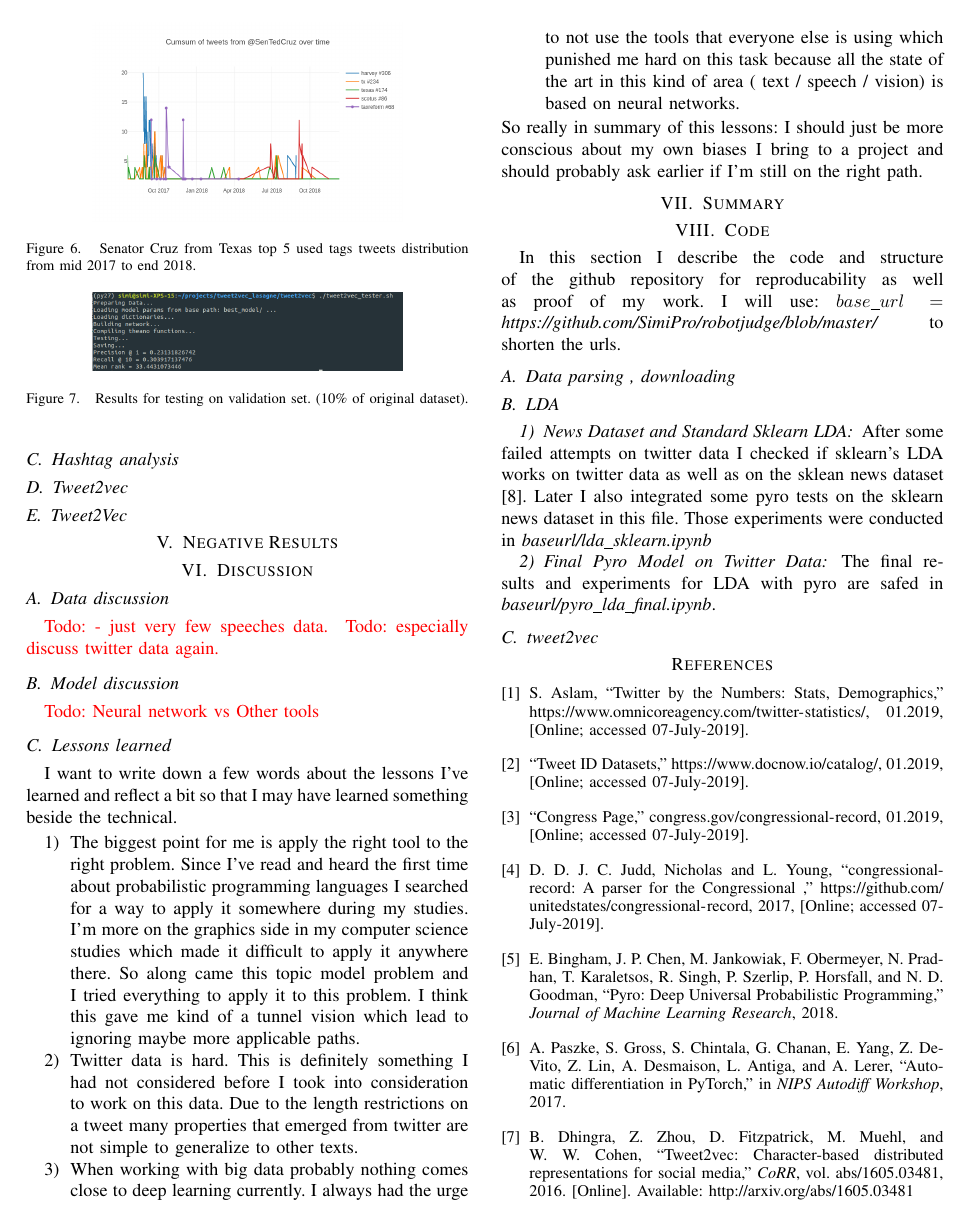
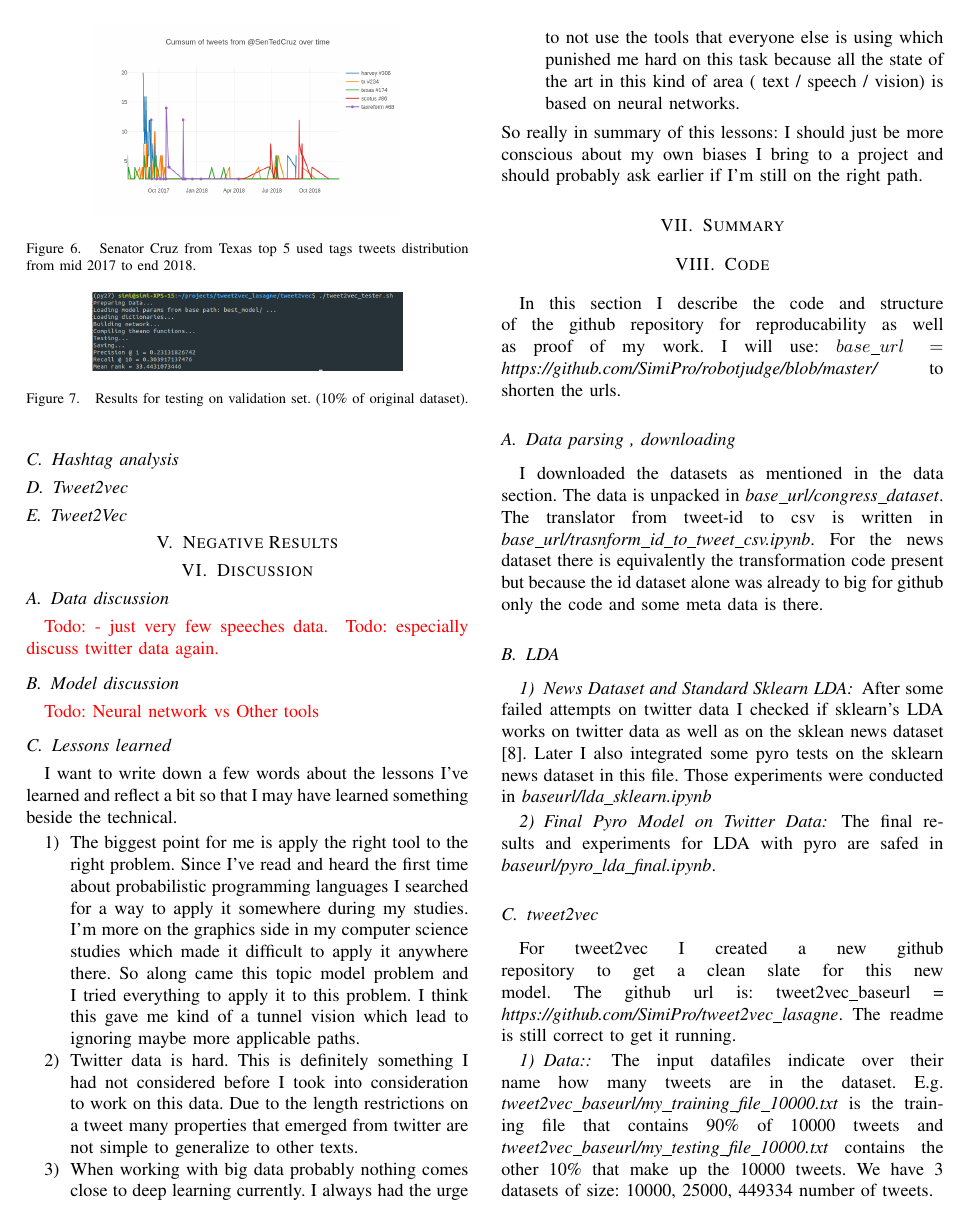
Before and after one commit to SimiPro/robotjudge, a LaTeX paper (latex_report/robot_writeup.tex): page 5 of 6. Compiled offline with pdfLaTeX.

Commit message:
add report

```diff
--- a/latex_report/robot_writeup.tex
+++ b/latex_report/robot_writeup.tex
@@ -273,6 +273,7 @@ So really in summary of this lessons: I should just be more conscious about my o
 In this section I describe the code and structure of the github repository for reproducability as well as proof of my work. I will use: $base\_url =$ \textit{https://github.com/SimiPro/robotjudge/blob/master/} to shorten the urls.
 
 \subsection{Data parsing , downloading}
+I downloaded the datasets as mentioned in the data section. The data is unpacked in \textit{base\_url/congress\_dataset}. The translator from tweet-id to csv is written in \textit{base\_url/trasnform\_id\_to\_tweet\_csv.ipynb}. For the news dataset there is equivalently the transformation code present but because the id dataset alone was already to big for github only the code and some meta data is there.
 
 \subsection{LDA}
 \subsubsection{News Dataset and Standard Sklearn LDA}
@@ -281,3 +282,6 @@ After some failed attempts on twitter data I checked if sklearn's LDA works on t
 The final results and experiments for LDA with pyro are safed in \textit{baseurl/pyro\_lda\_final.ipynb}.
 
 \subsection{tweet2vec}
+For tweet2vec I created a new github repository to get a clean slate for this new model. The github url is: tweet2vec\_baseurl = \textit{https://github.com/SimiPro/tweet2vec\_lasagne}. The readme is still correct to get it running.
+\subsubsection{Data:}
+ The input datafiles indicate over their name how many tweets are in the dataset. E.g. \textit{tweet2vec\_baseurl/my\_training\_file\_10000.txt} is the training file that contains 90\% of 10000 tweets and \textit{tweet2vec\_baseurl/my\_testing\_file\_10000.txt} contains the other 10\% that make up the 10000 tweets. We have 3 datasets of size: 10000, 25000, 449334 number of tweets.
```
Also changed, not shown: latex_report/robot_writeup.pdf, latex_report/robot_writeup.tex (6 more changed lines), 3 other files.
